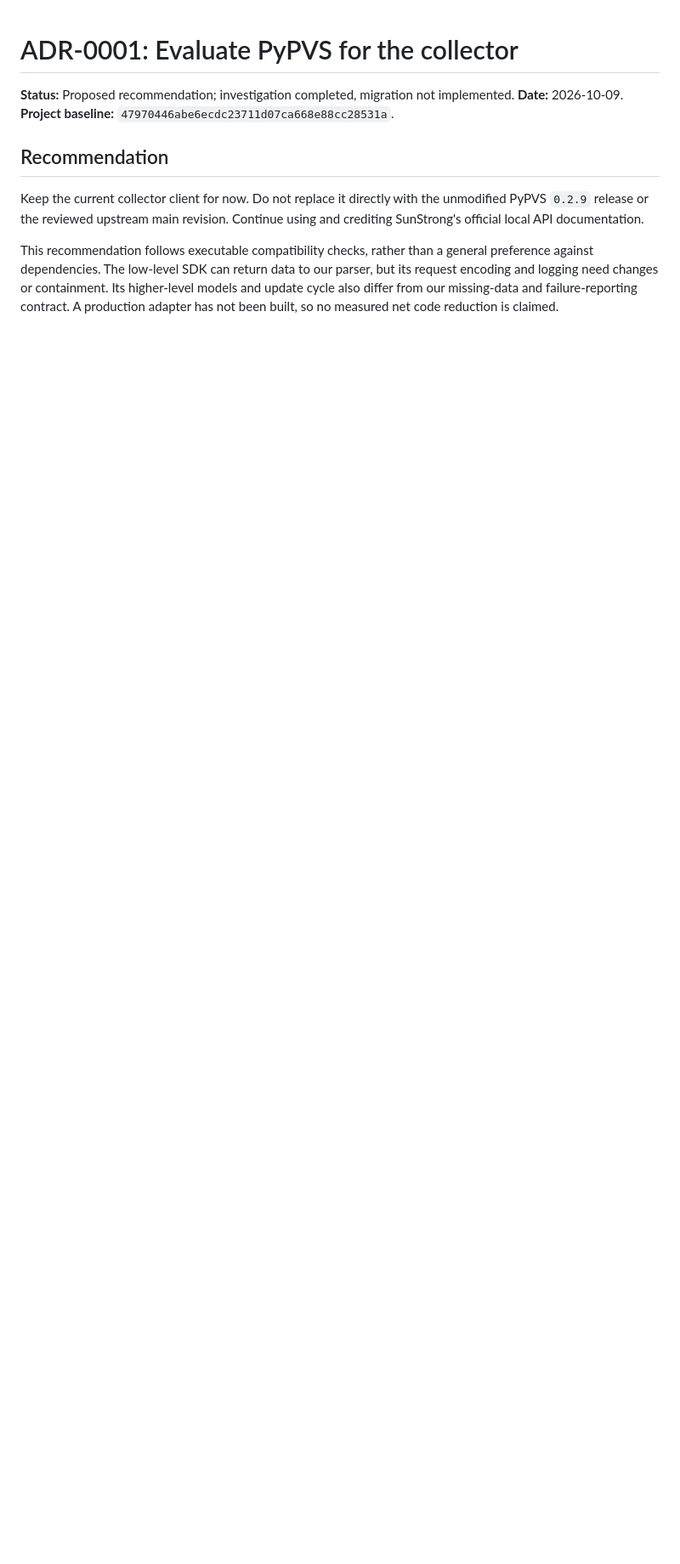
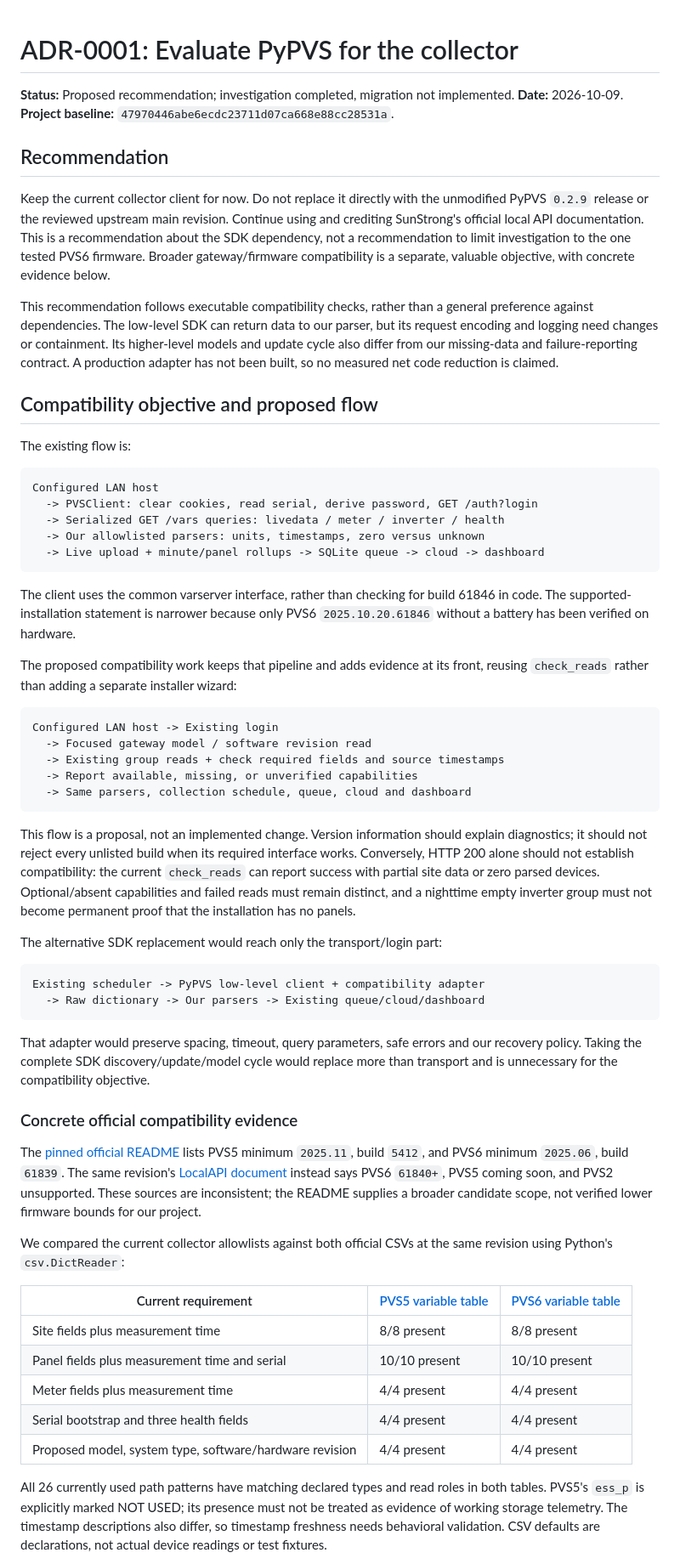
Before and after one commit to CrabTY/sunpower_monitor, a Markdown page: docs/adr/0001-pypvs-client-evaluation.md, the part around one of its changes. Shown at 85% size. Rendered like a GitHub page; blank space fills up the shorter version.

Commit message:
Clarify PVS compatibility scope and candidate collection flow
Co-Authored-By: Codex <noreply@openai.com>

````diff
--- a/docs/adr/0001-pypvs-client-evaluation.md
+++ b/docs/adr/0001-pypvs-client-evaluation.md
@@ -9,6 +9,9 @@
 Keep the current collector client for now. Do not replace it directly with the
 unmodified PyPVS `0.2.9` release or the reviewed upstream main revision.
 Continue using and crediting SunStrong's official local API documentation.
+This is a recommendation about the SDK dependency, not a recommendation to
+limit investigation to the one tested PVS6 firmware. Broader gateway/firmware
+compatibility is a separate, valuable objective, with concrete evidence below.
 
 This recommendation follows executable compatibility checks, rather than a
 general preference against dependencies. The low-level SDK can return data to
@@ -16,3 +19,76 @@ our parser, but its request encoding and logging need changes or containment.
 Its higher-level models and update cycle also differ from our missing-data and
 failure-reporting contract. A production adapter has not been built, so no
 measured net code reduction is claimed.
+
+## Compatibility objective and proposed flow
+
+The existing flow is:
+
+```text
+Configured LAN host
+  -> PVSClient: clear cookies, read serial, derive password, GET /auth?login
+  -> Serialized GET /vars queries: livedata / meter / inverter / health
+  -> Our allowlisted parsers: units, timestamps, zero versus unknown
+  -> Live upload + minute/panel rollups -> SQLite queue -> cloud -> dashboard
+```
+
+The client uses the common varserver interface, rather than checking for build
+61846 in code. The supported-installation statement is narrower because only
+PVS6 `2025.10.20.61846` without a battery has been verified on hardware.
+
+The proposed compatibility work keeps that pipeline and adds evidence at its
+front, reusing `check_reads` rather than adding a separate installer wizard:
+
+```text
+Configured LAN host -> Existing login
+  -> Focused gateway model / software revision read
+  -> Existing group reads + check required fields and source timestamps
+  -> Report available, missing, or unverified capabilities
+  -> Same parsers, collection schedule, queue, cloud and dashboard
+```
+
+This flow is a proposal, not an implemented change. Version information should
+explain diagnostics; it should not reject every unlisted build when its required
+interface works. Conversely, HTTP 200 alone should not establish compatibility:
+the current `check_reads` can report success with partial site data or zero
+parsed devices. Optional/absent capabilities and failed reads must remain
+distinct, and a nighttime empty inverter group must not become permanent proof
+that the installation has no panels.
+
+The alternative SDK replacement would reach only the transport/login part:
+
+```text
+Existing scheduler -> PyPVS low-level client + compatibility adapter
+  -> Raw dictionary -> Our parsers -> Existing queue/cloud/dashboard
+```
+
+That adapter would preserve spacing, timeout, query parameters, safe errors and
+our recovery policy. Taking the complete SDK discovery/update/model cycle would
+replace more than transport and is unnecessary for the compatibility objective.
+
+### Concrete official compatibility evidence
+
+The [pinned official README](https://github.com/SunStrong-Management/pypvs/blob/adb6a61f6f272f1171d487949ccdb43183db8479/README.md)
+lists PVS5 minimum `2025.11`, build `5412`, and PVS6 minimum `2025.06`, build
+`61839`. The same revision's [LocalAPI document](https://github.com/SunStrong-Management/pypvs/blob/adb6a61f6f272f1171d487949ccdb43183db8479/doc/LocalAPI.md)
+instead says PVS6 `61840+`, PVS5 coming soon, and PVS2 unsupported. These sources
+are inconsistent; the README supplies a broader candidate scope, not verified
+lower firmware bounds for our project.
+
+We compared the current collector allowlists against both official CSVs at the
+same revision using Python's `csv.DictReader`:
+
+| Current requirement | [PVS5 variable table](https://github.com/SunStrong-Management/pypvs/blob/adb6a61f6f272f1171d487949ccdb43183db8479/doc/varserver-variables-public-pvs5.csv) | [PVS6 variable table](https://github.com/SunStrong-Management/pypvs/blob/adb6a61f6f272f1171d487949ccdb43183db8479/doc/varserver-variables-public-pvs6.csv) |
+| --- | --- | --- |
+| Site fields plus measurement time | 8/8 present | 8/8 present |
+| Panel fields plus measurement time and serial | 10/10 present | 10/10 present |
+| Meter fields plus measurement time | 4/4 present | 4/4 present |
+| Serial bootstrap and three health fields | 4/4 present | 4/4 present |
+| Proposed model, system type, software/hardware revision | 4/4 present | 4/4 present |
+
+All 26 currently used path patterns have matching declared types and read roles
+in both tables. PVS5's `ess_p` is explicitly marked NOT USED; its presence must
+not be treated as evidence of working storage telemetry. The timestamp
+descriptions also differ, so timestamp freshness needs behavioral validation.
+CSV defaults are declarations, not actual device readings or test fixtures.
+
````
Also changed, not shown: other parts of docs/adr/0001-pypvs-client-evaluation.md (+21 -0 lines).
